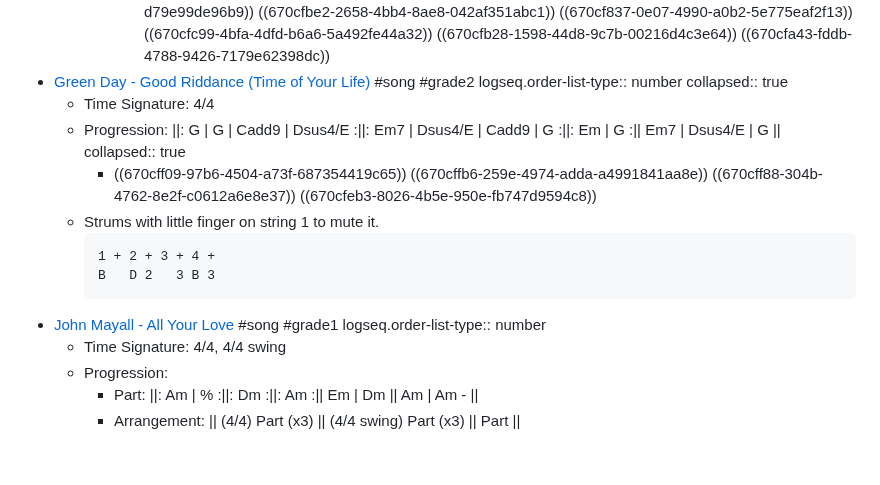
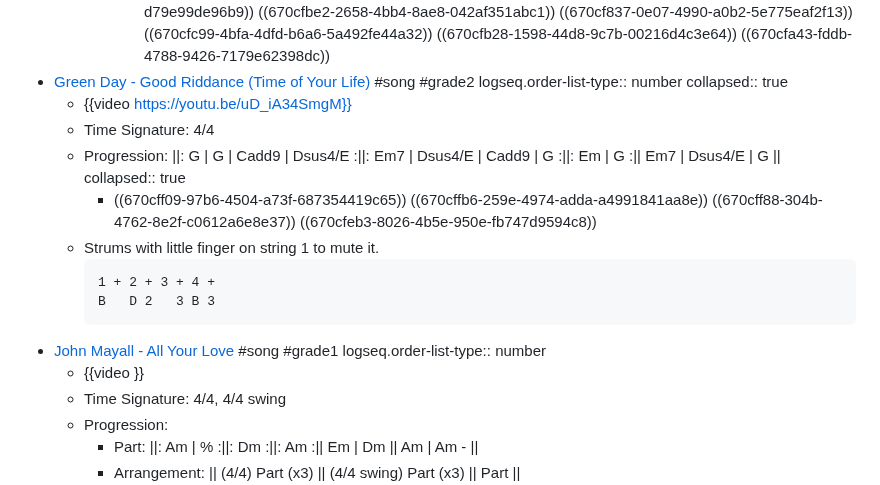
Before and after one commit to razcore-rad/logseq-public-notes, a Markdown page: pages/audio___guitar.md, the part around the change. Rendered like a GitHub page; blank space fills up the shorter version.

Commit message:
Auto saved by Logseq

````diff
--- a/pages/audio___guitar.md
+++ b/pages/audio___guitar.md
@@ -75,6 +75,7 @@
 - [Green Day - Good Riddance (Time of Your Life)](https://www.justinguitar.com/advanced_search?q=Green%20Day%20-%20Good%20Riddance%20(Time%20of%20Your%20Life)) #song #grade2
   logseq.order-list-type:: number
   collapsed:: true
+	- {{video https://youtu.be/uD_iA34SmgM}}
 	- Time Signature: 4/4
 	- Progression: ||: G | G | Cadd9 | Dsus4/E :||: Em7 | Dsus4/E | Cadd9 | G :||: Em | G :|| Em7 | Dsus4/E | G ||
 	  collapsed:: true
@@ -86,6 +87,7 @@
 	  ```
 - [John Mayall - All Your Love](https://www.justinguitar.com/songs/john-mayall-all-your-love-chords-tabs-guitar-lesson-sg-029) #song #grade1
   logseq.order-list-type:: number
+	- {{video }}
 	- Time Signature: 4/4, 4/4 swing
 	- Progression:
 		- Part: ||: Am | % :||: Dm :||: Am :|| Em | Dm || Am | Am - ||
````
